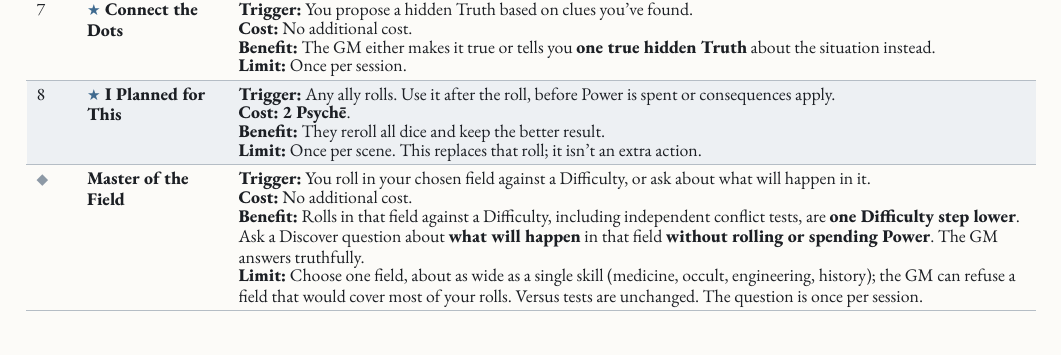
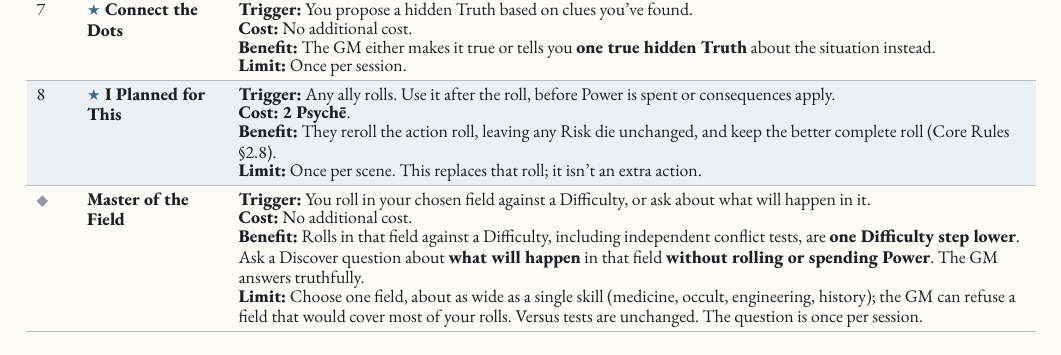
Before and after one commit to SkroxiousDM/2d12GameSystem, a Typst document (docs/2d12System/the-2d12-system-v2-core-rulebook.typ, which reads docs/2d12System/chapter-5.5-savant.typ): part of page 120 of 176, cut so that both start at the same text. Compiled offline with Typst 0.15; a missing font is replaced by an installed copy or a similar font.

Commit message:
feat(playbooks): update Savant I Planned for This reroll wording
I Planned for This rerolls the action roll, leaves any Risk die unchanged, and keeps the better complete roll.
Preserve all other Savant text, labels, playtest and art comments.
Incomplete checkpoint: focus files still require integration.
No successful Typst build or rendered-page validation is claimed.

Co-authored-by: Perplexity <noreply@perplexity.ai>

```diff
--- a/docs/2d12System/chapter-5.5-savant.typ
+++ b/docs/2d12System/chapter-5.5-savant.typ
@@ -106,7 +106,7 @@
     [8], [#strong[★ I Planned for This];], [#ability(
       trigger: [Any ally rolls. Use it after the roll, before Power is spent or consequences apply.],
       cost: [#strong[2 Psychē].],
-      benefit: [They reroll all dice and keep the better result.],
+      benefit: [They reroll the action roll, leaving any Risk die unchanged, and keep the better complete roll (Core Rules @core-dice-manipulation).],
       limit: [Once per scene. This replaces that roll; it isn't an extra action.],
     )],
     // PLAYTEST: Balance B6, field limited to about one skill's width.
```
